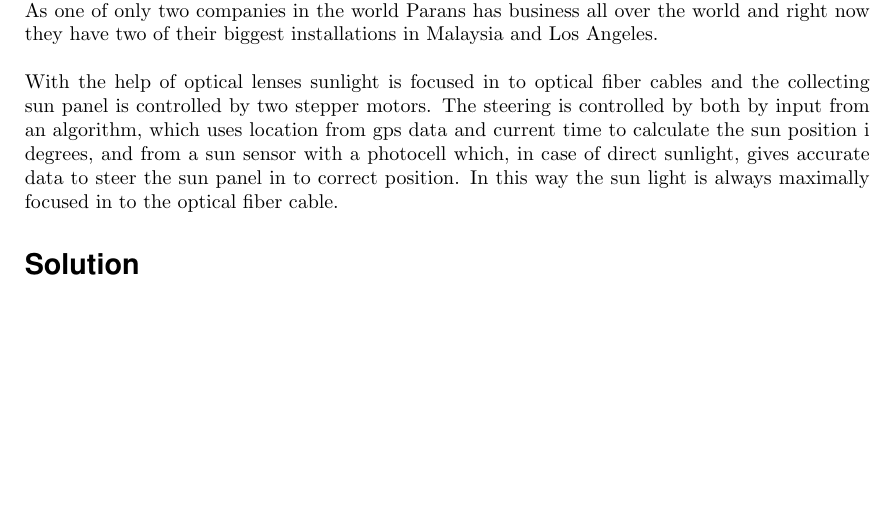
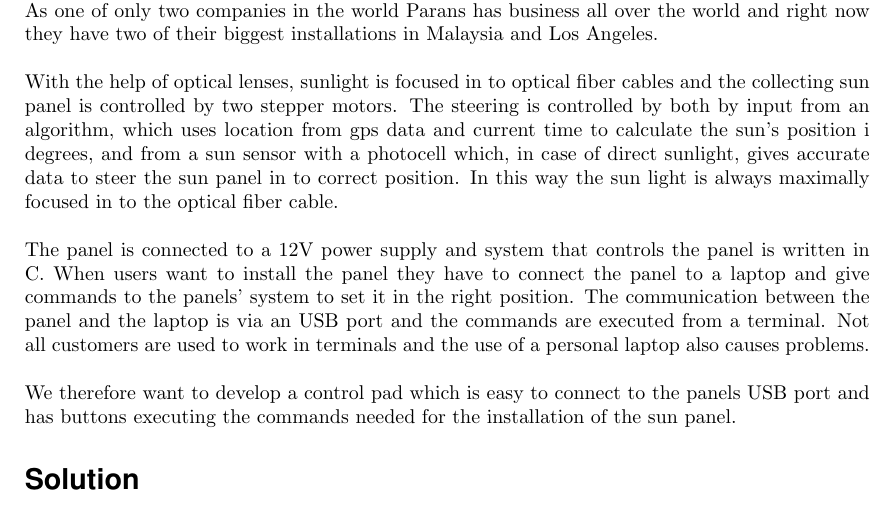
Before and after one commit to MrAkergren/SolarRemote, a LaTeX document (doc/tex/brief/brief.tex): part of the page, cut so that both start at the same text, the shorter picture padded with empty space. Compiled offline with pdfLaTeX.

Commit message:
Background and aim for LSP127 task

```diff
--- a/doc/tex/brief/brief.tex
+++ b/doc/tex/brief/brief.tex
@@ -40,9 +40,14 @@
 	\maketitle
 	\section*{Background and Aim} % (fold)
 	\label{sec:background_and_aim}
-	Parans has a unique technology where they deliver natural sunlight through optical fiber cables. As one of only two companies in the world Parans has business all over  the world and right now they have two of their biggest installations in Malaysia and Los Angeles. \\
+	Parans has a unique technology where they deliver natural sunlight through optical fiber cables. As one of only two companies in the world Parans has business all over the world and right now they have two of their biggest installations in Malaysia and Los Angeles. \\
 
-	\noindent With the help of optical lenses sunlight is focused in to optical fiber cables and the collecting sun panel is controlled by two stepper motors. The steering is controlled by both by input from an algorithm, which uses location from gps data and current time to calculate the sun position i degrees, and from a sun sensor with a photocell which, in case of direct sunlight, gives accurate data to steer the sun panel in to correct position. In this way the sun light is always maximally focused in to the optical fiber cable.
+	\noindent With the help of optical lenses, sunlight is focused in to optical fiber cables and the collecting sun panel is controlled by two stepper motors. The steering is controlled by both by input from an algorithm, which uses location from gps data and current time to calculate the sun's position i degrees, and from a sun sensor with a photocell which, in case of direct sunlight, gives accurate data to steer the sun panel in to correct position. In this way the sun light is always maximally focused in to the optical fiber cable. \\
+
+    \noindent The panel is connected to a 12V power supply and system that controls the panel is written in C. When users want to install the panel they have to connect the panel to a laptop and give commands to the panels' system to set it in the right position.
+    The communication between the panel and the laptop is via an USB port and the commands are executed from a terminal. Not all customers are used to work in terminals and the use of a personal laptop also causes problems. \\
+
+    \noindent We therefore want to develop a control pad which is easy to connect to the panels USB port and has buttons executing the commands needed for the installation of the sun panel.
 
 
 	% section background_and_aim (end)
```
